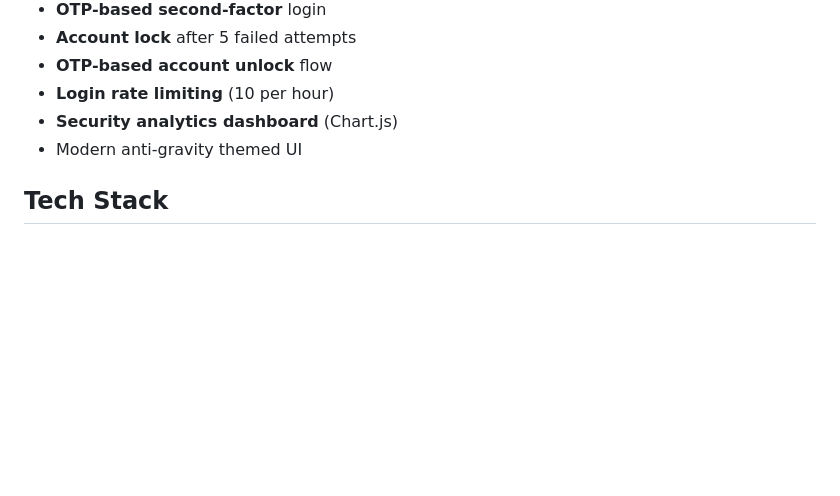
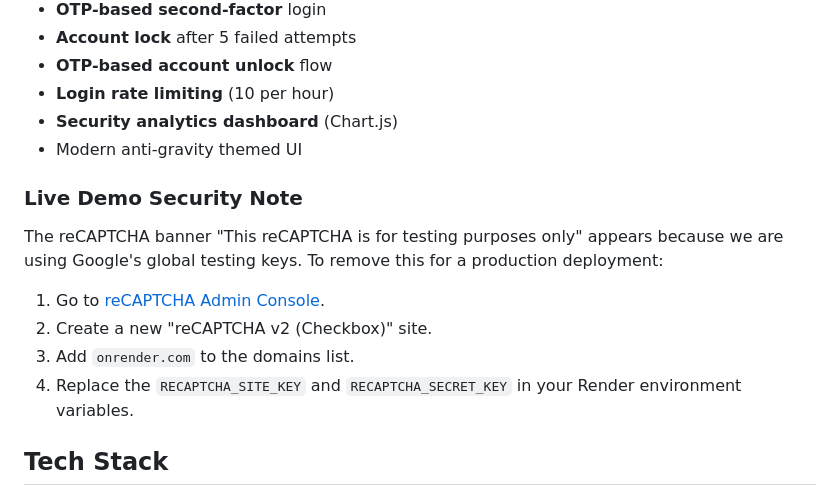
Before and after one commit to adhimiw/Ethical-hacking-, a Markdown page: README.md, the part around the change. GitHub-like rendering; blank space fills up the shorter version.

Commit message:
Docs: Instructions for removing reCAPTCHA test banner

```diff
--- a/README.md
+++ b/README.md
@@ -13,6 +13,13 @@ A security-focused authentication module built for ethical testing and learning.
 - **Login rate limiting** (10 per hour)
 - **Security analytics dashboard** (Chart.js)
 - Modern anti-gravity themed UI
+
+### Live Demo Security Note
+The reCAPTCHA banner "This reCAPTCHA is for testing purposes only" appears because we are using Google's global testing keys. To remove this for a production deployment:
+1. Go to [reCAPTCHA Admin Console](https://www.google.com/recaptcha/admin).
+2. Create a new "reCAPTCHA v2 (Checkbox)" site.
+3. Add `onrender.com` to the domains list.
+4. Replace the `RECAPTCHA_SITE_KEY` and `RECAPTCHA_SECRET_KEY` in your Render environment variables.
 
 ## Tech Stack
 
```
